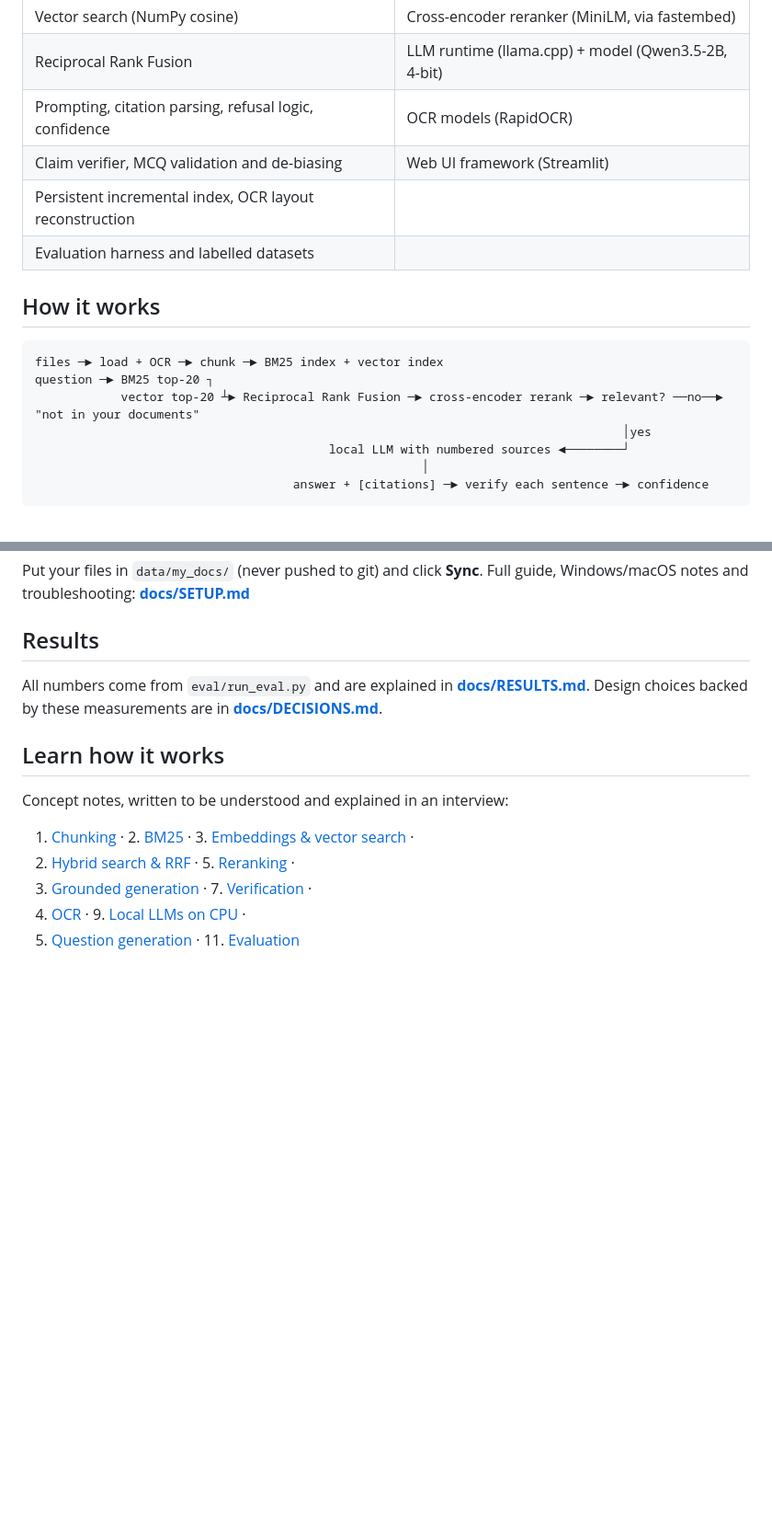
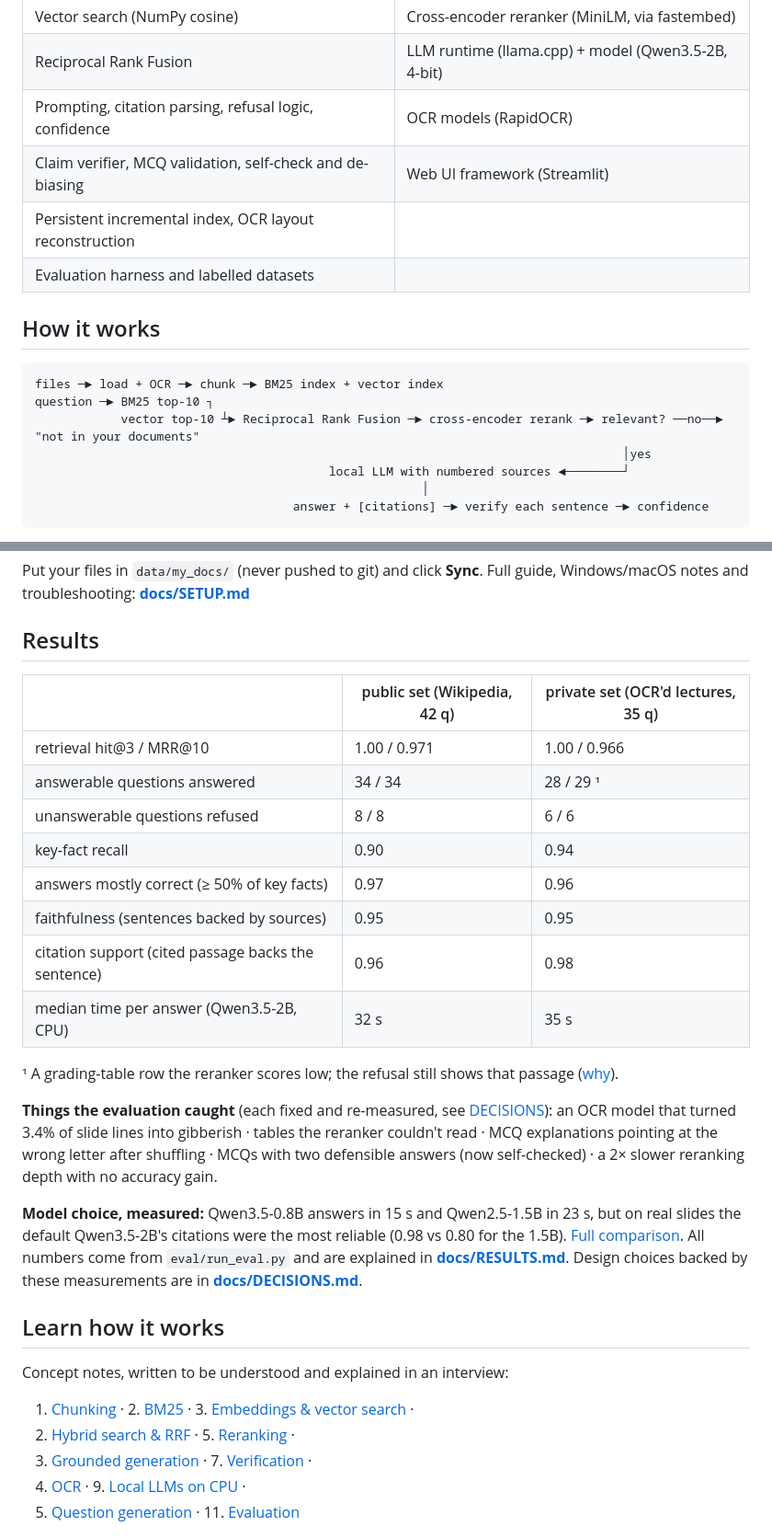
Before and after one commit to Abubakar-idrees-01/data-to-impact, a Markdown page: 01-rag-from-scratch/README.md, 2 parts joined by grey strips. Shown at 92% size. Rendered like a GitHub page; blank space fills up the shorter version.

````diff
--- a/01-rag-from-scratch/README.md
+++ b/01-rag-from-scratch/README.md
@@ -41,15 +57,15 @@ image-only slides, scanned PDFs and photos of notes.
 | Vector search (NumPy cosine) | Cross-encoder reranker (MiniLM, via fastembed) |
 | Reciprocal Rank Fusion | LLM runtime (llama.cpp) + model (Qwen3.5-2B, 4-bit) |
 | Prompting, citation parsing, refusal logic, confidence | OCR models (RapidOCR) |
-| Claim verifier, MCQ validation and de-biasing | Web UI framework (Streamlit) |
+| Claim verifier, MCQ validation, self-check and de-biasing | Web UI framework (Streamlit) |
 | Persistent incremental index, OCR layout reconstruction | |
 | Evaluation harness and labelled datasets | |
 
 ## How it works
 ```
 files ─► load + OCR ─► chunk ─► BM25 index + vector index
-question ─► BM25 top-20 ┐
-            vector top-20 ┴► Reciprocal Rank Fusion ─► cross-encoder rerank ─► relevant? ──no──► "not in your documents"
+question ─► BM25 top-10 ┐
+            vector top-10 ┴► Reciprocal Rank Fusion ─► cross-encoder rerank ─► relevant? ──no──► "not in your documents"
                                                                                   │yes
                                          local LLM with numbered sources ◄────────┘
                                                       │
@@ -69,7 +85,25 @@ Put your files in `data/my_docs/` (never pushed to git) and click **Sync**. Full
 troubleshooting: **[docs/SETUP.md](docs/SETUP.md)**
 
 ## Results
-<!-- RESULTS_TABLES -->
+| | public set (Wikipedia, 42 q) | private set (OCR'd lectures, 35 q) |
+|---|---|---|
+| retrieval hit@3 / MRR@10 | 1.00 / 0.971 | 1.00 / 0.966 |
+| answerable questions answered | 34 / 34 | 28 / 29 ¹ |
+| unanswerable questions refused | 8 / 8 | 6 / 6 |
+| key-fact recall | 0.90 | 0.94 |
+| answers mostly correct (≥ 50% of key facts) | 0.97 | 0.96 |
+| faithfulness (sentences backed by sources) | 0.95 | 0.95 |
+| citation support (cited passage backs the sentence) | 0.96 | 0.98 |
+| median time per answer (Qwen3.5-2B, CPU) | 32 s | 35 s |
+
+¹ A grading-table row the reranker scores low; the refusal still shows that passage ([why](docs/RESULTS.md#2-refusal-calibration)).
+
+**Things the evaluation caught** (each fixed and re-measured, see [DECISIONS](docs/DECISIONS.md)):
+an OCR model that turned 3.4% of slide lines into gibberish · tables the reranker couldn't read · MCQ explanations
+pointing at the wrong letter after shuffling · MCQs with two defensible answers (now self-checked) · a 2× slower reranking depth with no accuracy gain.
+
+**Model choice, measured:** Qwen3.5-0.8B answers in 15 s and Qwen2.5-1.5B in 23 s, but on real slides the default
+Qwen3.5-2B's citations were the most reliable (0.98 vs 0.80 for the 1.5B). [Full comparison](docs/RESULTS.md#6-which-local-model-same-pipeline-three-models).
 All numbers come from `eval/run_eval.py` and are explained in **[docs/RESULTS.md](docs/RESULTS.md)**. Design choices
 backed by these measurements are in **[docs/DECISIONS.md](docs/DECISIONS.md)**.
 
````
Also changed, not shown: other parts of 01-rag-from-scratch/README.md (+22 -3 lines), 01-rag-from-scratch/CLAUDE.md (+7 -5 lines), 01-rag-from-scratch/docs/images/ask.png (added), 01-rag-from-scratch/docs/images/mcq.png (added), 01-rag-from-scratch/docs/images/outline.png (added), 01-rag-from-scratch/docs/images/refusal.png (added).
